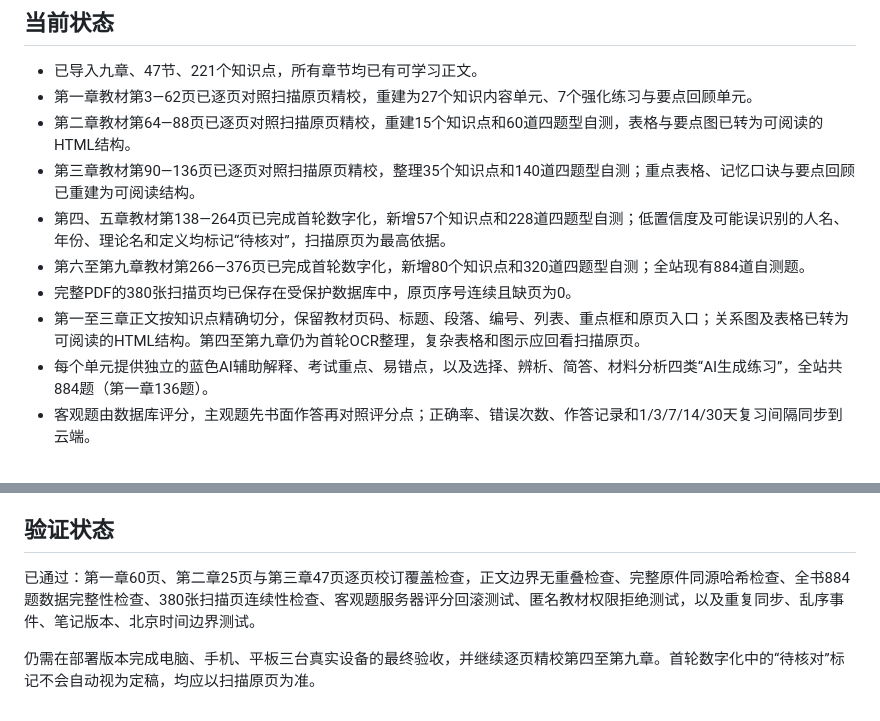
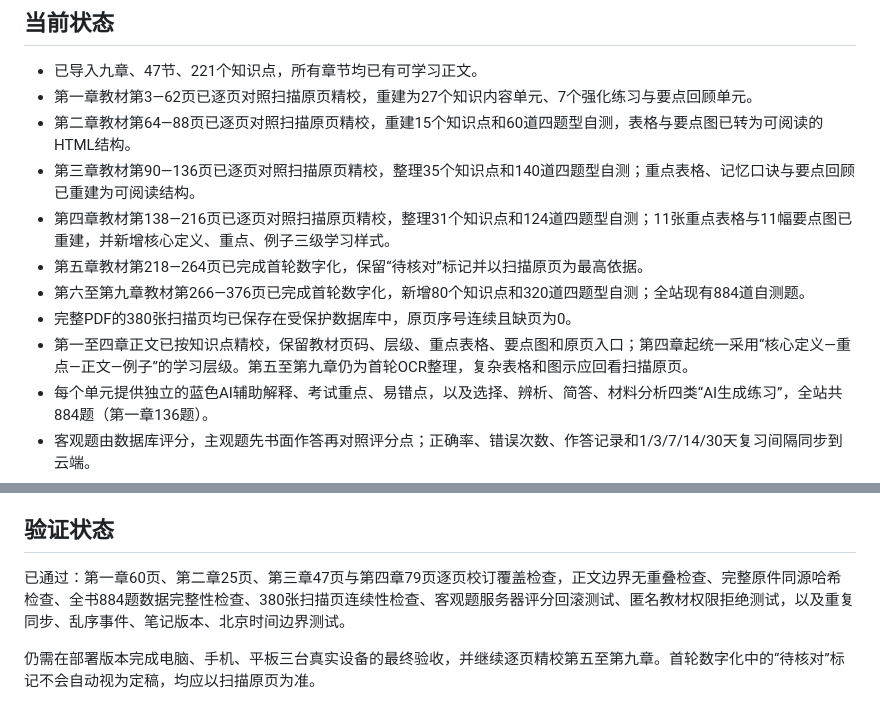
Before and after one commit to bingrunli021-stack/Mathe-teacher-qualification-subject-2, a Markdown page: README.md, 2 parts joined by grey strips. Drawn GitHub-style.

Commit message:
Document Chapter 4 learning edition

```diff
--- a/README.md
+++ b/README.md
@@ -8,10 +8,11 @@
 - 第一章教材第3—62页已逐页对照扫描原页精校，重建为27个知识内容单元、7个强化练习与要点回顾单元。
 - 第二章教材第64—88页已逐页对照扫描原页精校，重建15个知识点和60道四题型自测，表格与要点图已转为可阅读的HTML结构。
 - 第三章教材第90—136页已逐页对照扫描原页精校，整理35个知识点和140道四题型自测；重点表格、记忆口诀与要点回顾已重建为可阅读结构。
-- 第四、五章教材第138—264页已完成首轮数字化，新增57个知识点和228道四题型自测；低置信度及可能误识别的人名、年份、理论名和定义均标记“待核对”，扫描原页为最高依据。
+- 第四章教材第138—216页已逐页对照扫描原页精校，整理31个知识点和124道四题型自测；11张重点表格与11幅要点图已重建，并新增核心定义、重点、例子三级学习样式。
+- 第五章教材第218—264页已完成首轮数字化，保留“待核对”标记并以扫描原页为最高依据。
 - 第六至第九章教材第266—376页已完成首轮数字化，新增80个知识点和320道四题型自测；全站现有884道自测题。
 - 完整PDF的380张扫描页均已保存在受保护数据库中，原页序号连续且缺页为0。
-- 第一至三章正文按知识点精确切分，保留教材页码、标题、段落、编号、列表、重点框和原页入口；关系图及表格已转为可阅读的HTML结构。第四至第九章仍为首轮OCR整理，复杂表格和图示应回看扫描原页。
+- 第一至四章正文已按知识点精校，保留教材页码、层级、重点表格、要点图和原页入口；第四章起统一采用“核心定义—重点—正文—例子”的学习层级。第五至第九章仍为首轮OCR整理，复杂表格和图示应回看扫描原页。
 - 每个单元提供独立的蓝色AI辅助解释、考试重点、易错点，以及选择、辨析、简答、材料分析四类“AI生成练习”，全站共884题（第一章136题）。
 - 客观题由数据库评分，主观题先书面作答再对照评分点；正确率、错误次数、作答记录和1/3/7/14/30天复习间隔同步到云端。
 - 已实现登录、会员访问控制、追加式同步、笔记历史、收藏、高亮、计时、每日计划、复习、深浅色及阅读设置。
@@ -32,6 +33,6 @@
 
 ## 验证状态
 
-已通过：第一章60页、第二章25页与第三章47页逐页校订覆盖检查，正文边界无重叠检查、完整原件同源哈希检查、全书884题数据完整性检查、380张扫描页连续性检查、客观题服务器评分回滚测试、匿名教材权限拒绝测试，以及重复同步、乱序事件、笔记版本、北京时间边界测试。
+已通过：第一章60页、第二章25页、第三章47页与第四章79页逐页校订覆盖检查，正文边界无重叠检查、完整原件同源哈希检查、全书884题数据完整性检查、380张扫描页连续性检查、客观题服务器评分回滚测试、匿名教材权限拒绝测试，以及重复同步、乱序事件、笔记版本、北京时间边界测试。
 
-仍需在部署版本完成电脑、手机、平板三台真实设备的最终验收，并继续逐页精校第四至第九章。首轮数字化中的“待核对”标记不会自动视为定稿，均应以扫描原页为准。
+仍需在部署版本完成电脑、手机、平板三台真实设备的最终验收，并继续逐页精校第五至第九章。首轮数字化中的“待核对”标记不会自动视为定稿，均应以扫描原页为准。
```
